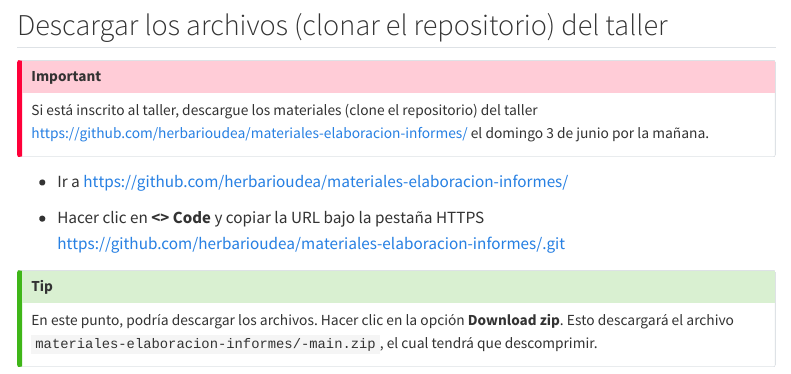
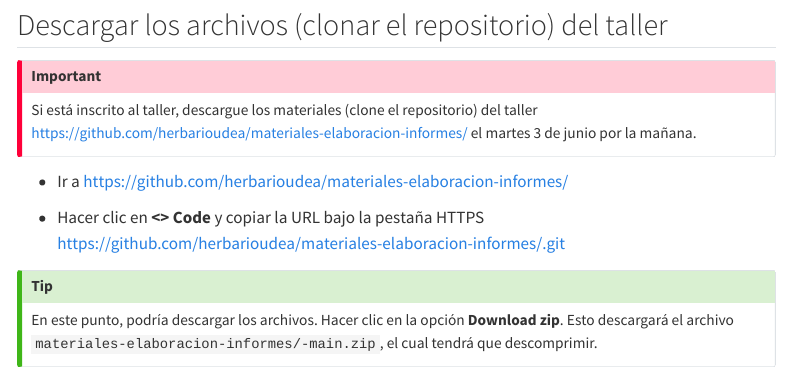
Before and after one commit to herbariohua/taller-elaboracion-informes, a Quarto document (preparacion/index.qmd): the page in a window 1100 px wide, from 12310 px down. Rendered offline with R 4.5, knitr and Pandoc in place of Quarto, with nearby package versions; menus at the side of the page are left out.

Commit message:
fix error

```diff
--- a/preparacion/index.qmd
+++ b/preparacion/index.qmd
@@ -348,7 +348,7 @@ Ir a <https://gitforwindows.org>. Hacer clic en **Download**. Esto iniciara la d
 ## Descargar los archivos (clonar el repositorio) del taller
 
 ::: {.callout-important}
-Si está inscrito al taller, descargue los materiales (clone el repositorio) del taller  <https://github.com/herbarioudea/materiales-elaboracion-informes/> el domingo 3 de junio por la mañana.
+Si está inscrito al taller, descargue los materiales (clone el repositorio) del taller  <https://github.com/herbarioudea/materiales-elaboracion-informes/> el martes 3 de junio por la mañana.
 :::
 
 -   Ir a <https://github.com/herbarioudea/materiales-elaboracion-informes/>
```
